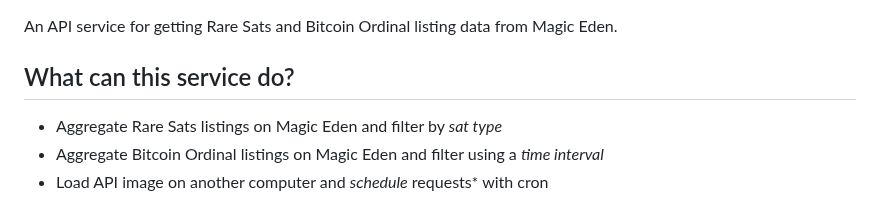
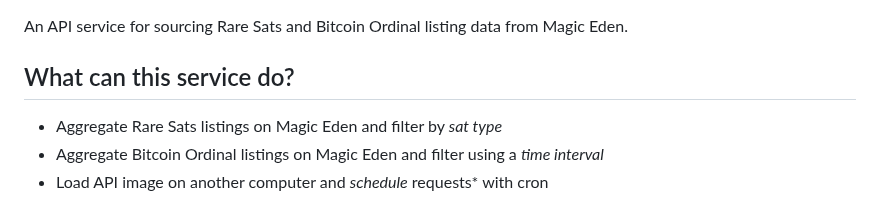
Before and after one commit to vondas-network/MagicEdenJS, a Markdown page: README.md, the part around the change. Rendered like a GitHub page.

```diff
--- a/README.md
+++ b/README.md
@@ -5,7 +5,7 @@
   <img height="50%" width="50%" src="https://github.com/vondas-network/MagicEdenJS/blob/main/img/MagicEdenJS-logo-1.png?raw=true"/>
 </h3>
 
-An API service for getting Rare Sats and Bitcoin Ordinal listing data from Magic Eden.
+An API service for sourcing Rare Sats and Bitcoin Ordinal listing data from Magic Eden.
 
 ## What can this service do?
 * Aggregate Rare Sats listings on Magic Eden and filter by *sat type*
```
